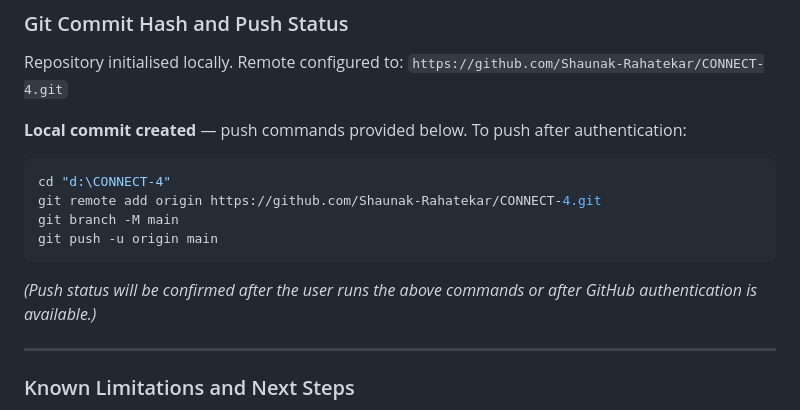
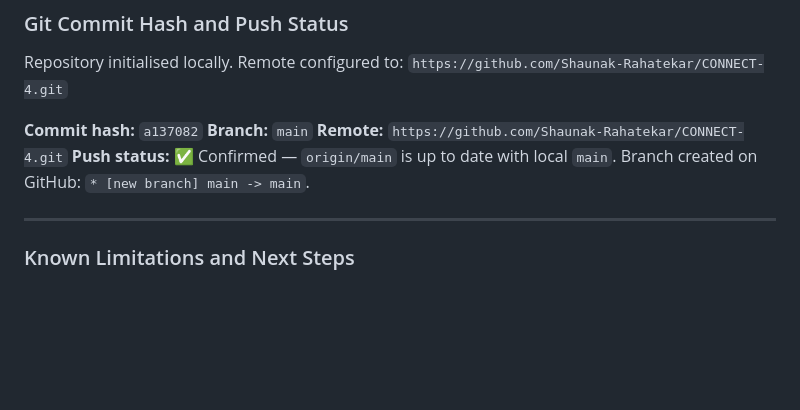
Before and after one commit to Shaunak-Rahatekar/CONNECT-4, a Markdown page: docs/PROJECT_DOCUMENTATION.md, the part around the change. Rendered like a GitHub page; blank space fills up the shorter version.

Commit message:
docs: confirm push status in development log

````diff
--- a/docs/PROJECT_DOCUMENTATION.md
+++ b/docs/PROJECT_DOCUMENTATION.md
@@ -398,18 +398,11 @@ tests/test_rules.py  — 24 tests
 Repository initialised locally.  Remote configured to:
 `https://github.com/Shaunak-Rahatekar/CONNECT-4.git`
 
-**Local commit created** — push commands provided below.
-To push after authentication:
-
-```powershell
-cd "d:\CONNECT-4"
-git remote add origin https://github.com/Shaunak-Rahatekar/CONNECT-4.git
-git branch -M main
-git push -u origin main
-```
-
-*(Push status will be confirmed after the user runs the above commands or
-after GitHub authentication is available.)*
+**Commit hash:** `a137082`
+**Branch:** `main`
+**Remote:** `https://github.com/Shaunak-Rahatekar/CONNECT-4.git`
+**Push status:** ✅ Confirmed — `origin/main` is up to date with local `main`.
+Branch created on GitHub: `* [new branch] main -> main`.
 
 ---
 
````
